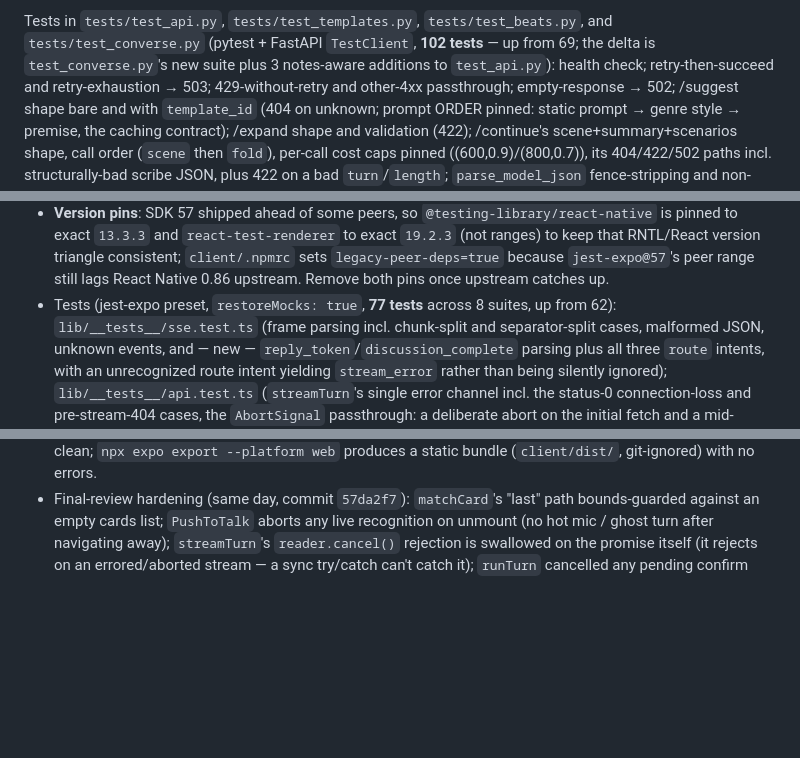
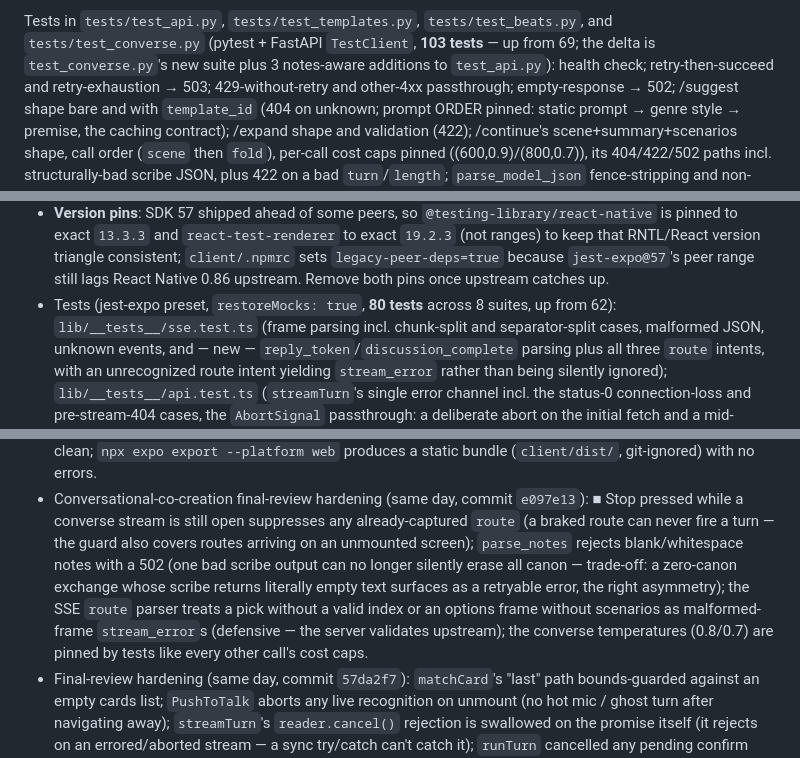
Before and after one commit to OmarFishir/Storyteller, a Markdown page: CLAUDE.md, 3 parts joined by grey strips. GitHub-like rendering; blank space fills up the shorter version.

Commit message:
docs: record CC final-review hardening and 103/80 test counts
Co-Authored-By: Claude Fable 5 <noreply@anthropic.com>

```diff
--- a/CLAUDE.md
+++ b/CLAUDE.md
@@ -278,7 +278,7 @@ reading/export view arrives with persistence in Phase 3. Full design:
 
 Tests in `tests/test_api.py`, `tests/test_templates.py`, `tests/test_beats.py`,
 and `tests/test_converse.py`
-(pytest + FastAPI `TestClient`, **102 tests** — up from 69; the delta is
+(pytest + FastAPI `TestClient`, **103 tests** — up from 69; the delta is
 `test_converse.py`'s new suite plus 3 notes-aware additions to
 `test_api.py`): health
 check; retry-then-succeed
@@ -540,7 +540,7 @@ deviation from the original spec's `app/`).
   RNTL/React version triangle consistent; `client/.npmrc` sets
   `legacy-peer-deps=true` because `jest-expo@57`'s peer range still lags
   React Native 0.86 upstream. Remove both pins once upstream catches up.
-- Tests (jest-expo preset, `restoreMocks: true`, **77 tests** across 8
+- Tests (jest-expo preset, `restoreMocks: true`, **80 tests** across 8
   suites, up from 62): `lib/__tests__/sse.test.ts` (frame parsing incl.
   chunk-split and separator-split cases, malformed JSON, unknown events, and
   — new — `reply_token`/`discussion_complete` parsing plus all three `route`
@@ -595,5 +595,17 @@ deviation from the original spec's `app/`).
   suites; `npx tsc --noEmit` clean; `npx expo export --platform web` produces
   a static bundle (`client/dist/`, git-ignored) with no errors.
+- Conversational-co-creation final-review hardening (same day, commit
+  `e097e13`): ■ Stop pressed while a converse stream is still open suppresses
+  any already-captured `route` (a braked route can never fire a turn — the
+  guard also covers routes arriving on an unmounted screen); `parse_notes`
+  rejects blank/whitespace notes with a 502 (one bad scribe output can no
+  longer silently erase all canon — trade-off: a zero-canon exchange whose
+  scribe returns literally empty text surfaces as a retryable error, the
+  right asymmetry); the SSE `route` parser treats a pick without a valid
+  index or an options frame without scenarios as malformed-frame
+  `stream_error`s (defensive — the server validates upstream); the converse
+  temperatures (0.8/0.7) are pinned by tests like every other call's cost
+  caps.
 - Final-review hardening (same day, commit `57da2f7`): `matchCard`'s "last"
   path bounds-guarded against an empty cards list; `PushToTalk` aborts any
   live recognition on unmount (no hot mic / ghost turn after navigating
```
Also changed, not shown: other parts of CLAUDE.md (+1 -1 lines).
